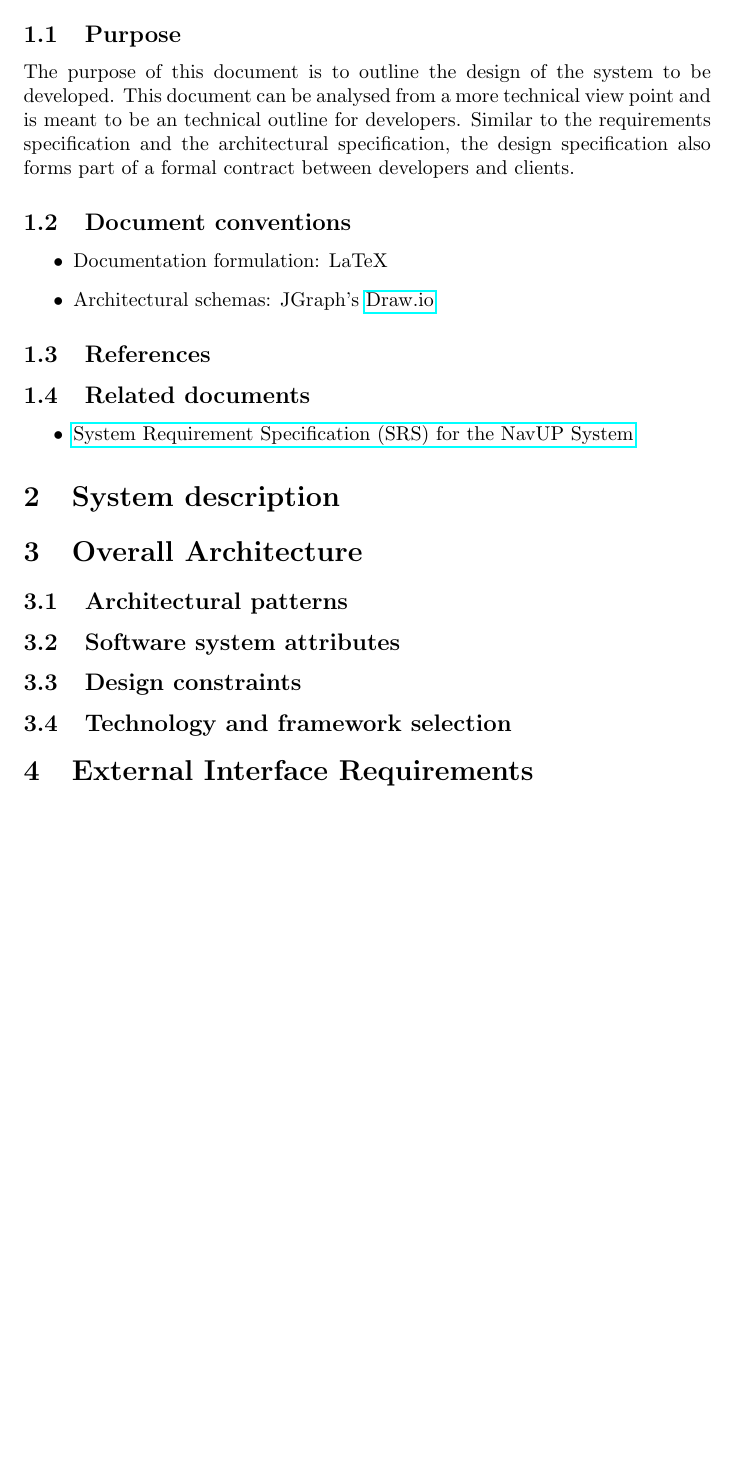
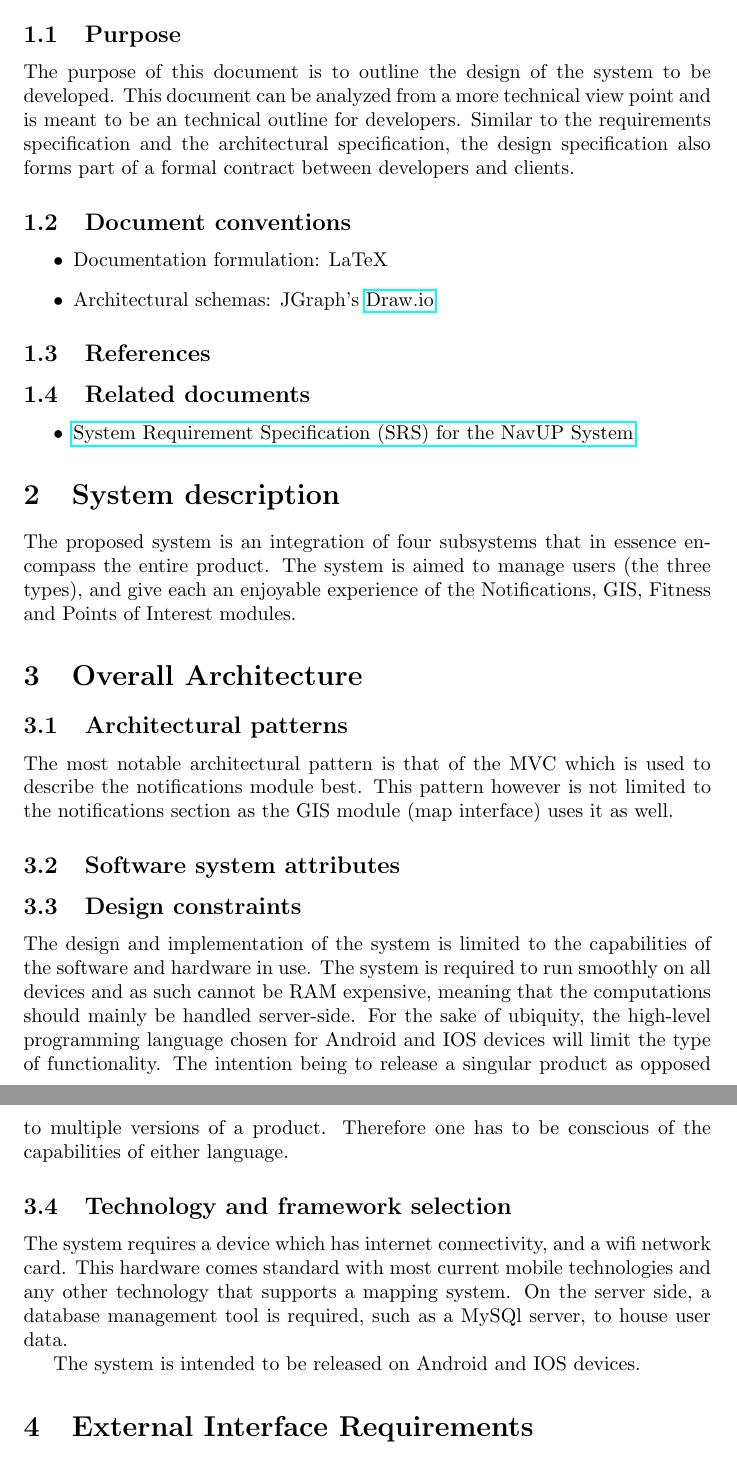
Before and after one commit to Fred-dee/EiffelTeam, a LaTeX document (Architectural Requirement Specifications and Design.tex): part of page 3 of 15 before the commit and two parts of pages 3 and 4 of 16 after it, the two joined at a grey line, cut so that both start at the same text, the shorter picture padded with empty space. Compiled offline with pdfLaTeX.

Commit message:
Add files via upload
Sections 2, 3.1 and 3 edited

```diff
--- a/Architectural Requirement Specifications and Design.tex
+++ b/Architectural Requirement Specifications and Design.tex
@@ -59,7 +59,7 @@
 	\newpage
 	\section{Introduction}
 		\subsection{Purpose}
-		The purpose of this document is to outline the design of the system to be developed. This document can be analysed from a more technical view point and is meant to be an technical outline for developers.  Similar to the requirements specification and the architectural specification, the design specification also forms part of a formal contract between developers and clients.
+		The purpose of this document is to outline the design of the system to be developed. This document can be analyzed from a more technical view point and is meant to be an technical outline for developers.  Similar to the requirements specification and the architectural specification, the design specification also forms part of a formal contract between developers and clients.
 		\subsection{Document conventions}
 			\begin{itemize}
 				\item Documentation formulation:  LaTeX
@@ -72,11 +72,19 @@
 			\end{itemize}
 	\section{System description}
 
+	The proposed system is an integration of four subsystems that in essence encompass the entire product. The system is aimed to manage users (the three types), and give each an enjoyable experience of the Notifications, GIS, Fitness and Points of Interest modules.
+
 	\section{Overall Architecture}
 		\subsection{Architectural patterns}
+
+		The most notable architectural pattern is that of the MVC which is used to describe the notifications module best. This pattern however is not limited to the notifications section as the GIS module (map interface) uses it as well.
 		\subsection{Software system attributes}
 		\subsection{Design constraints}
+		The design and implementation of the system is limited to the capabilities of the software and hardware in use. The system is required to run smoothly on all devices and as such cannot be RAM expensive, meaning that the computations should mainly be handled server-side. For the sake of ubiquity, the high-level programming language chosen for Android and IOS devices will limit the type of functionality. The intention being to release a singular product as opposed to multiple versions of a product. Therefore one has to be conscious of the capabilities of either language.
 		\subsection{Technology and framework selection}
+		The system requires a device which has internet connectivity, and a wifi network card. This hardware comes standard with most current mobile technologies and any other technology that supports a mapping system. On the server side, a database management tool is required, such as a MySQl server, to house user data.
+
+		The system is intended to be released on Android and IOS devices.
 
 
 	\section{External Interface Requirements}
```
Also changed, not shown: Architectural Requirement Specifications and Design.pdf.
